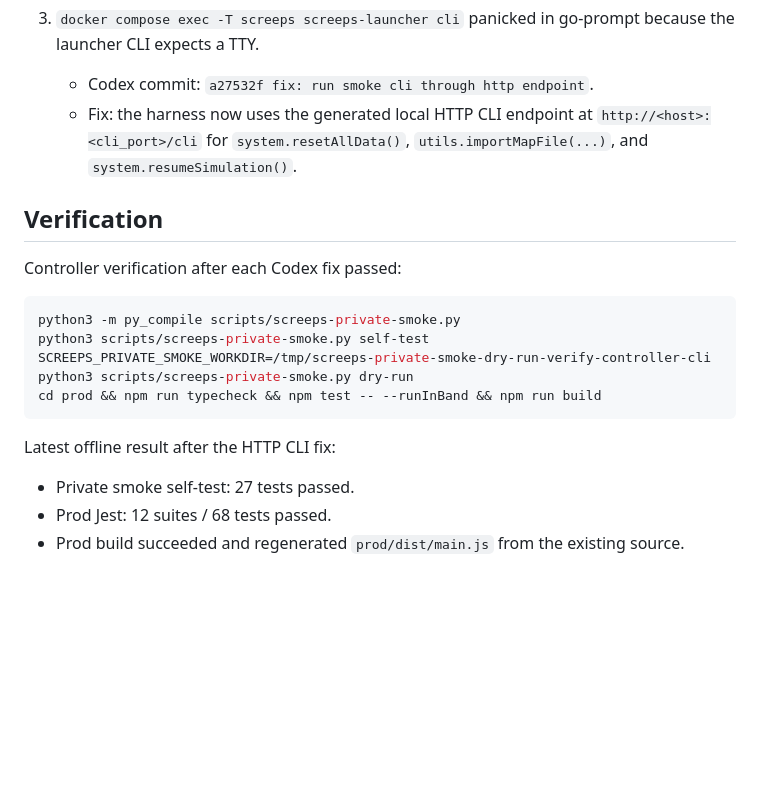
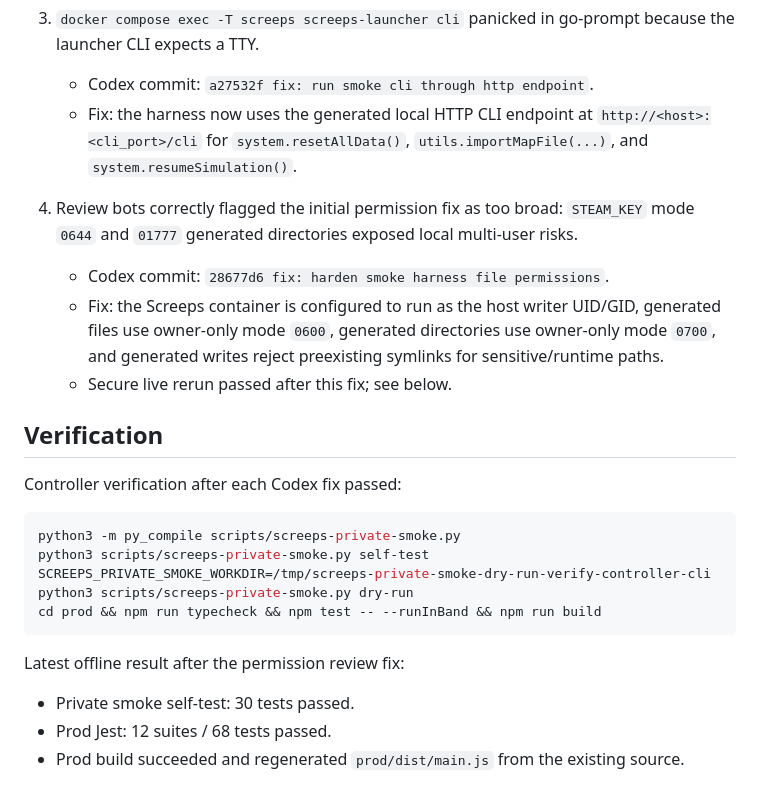
Before and after one commit to lanyusea/screeps, a Markdown page: docs/process/2026-04-26-private-smoke-harness-live-rerun.md, the part around the change. Drawn GitHub-style; blank space fills up the shorter version.

Commit message:
docs: record smoke harness permission hardening

````diff
--- a/docs/process/2026-04-26-private-smoke-harness-live-rerun.md
+++ b/docs/process/2026-04-26-private-smoke-harness-live-rerun.md
@@ -26,6 +26,11 @@ The harness then exposed three automation issues:
    - Codex commit: `a27532f fix: run smoke cli through http endpoint`.
    - Fix: the harness now uses the generated local HTTP CLI endpoint at `http://<host>:<cli_port>/cli` for `system.resetAllData()`, `utils.importMapFile(...)`, and `system.resumeSimulation()`.
 
+4. Review bots correctly flagged the initial permission fix as too broad: `STEAM_KEY` mode `0644` and `01777` generated directories exposed local multi-user risks.
+   - Codex commit: `28677d6 fix: harden smoke harness file permissions`.
+   - Fix: the Screeps container is configured to run as the host writer UID/GID, generated files use owner-only mode `0600`, generated directories use owner-only mode `0700`, and generated writes reject preexisting symlinks for sensitive/runtime paths.
+   - Secure live rerun passed after this fix; see below.
+
 ## Verification
 
 Controller verification after each Codex fix passed:
@@ -37,9 +42,9 @@ SCREEPS_PRIVATE_SMOKE_WORKDIR=/tmp/screeps-private-smoke-dry-run-verify-controll
 cd prod && npm run typecheck && npm test -- --runInBand && npm run build
 ```
 
-Latest offline result after the HTTP CLI fix:
+Latest offline result after the permission review fix:
 
-- Private smoke self-test: 27 tests passed.
+- Private smoke self-test: 30 tests passed.
 - Prod Jest: 12 suites / 68 tests passed.
 - Prod build succeeded and regenerated `prod/dist/main.js` from the existing source.
 
````
